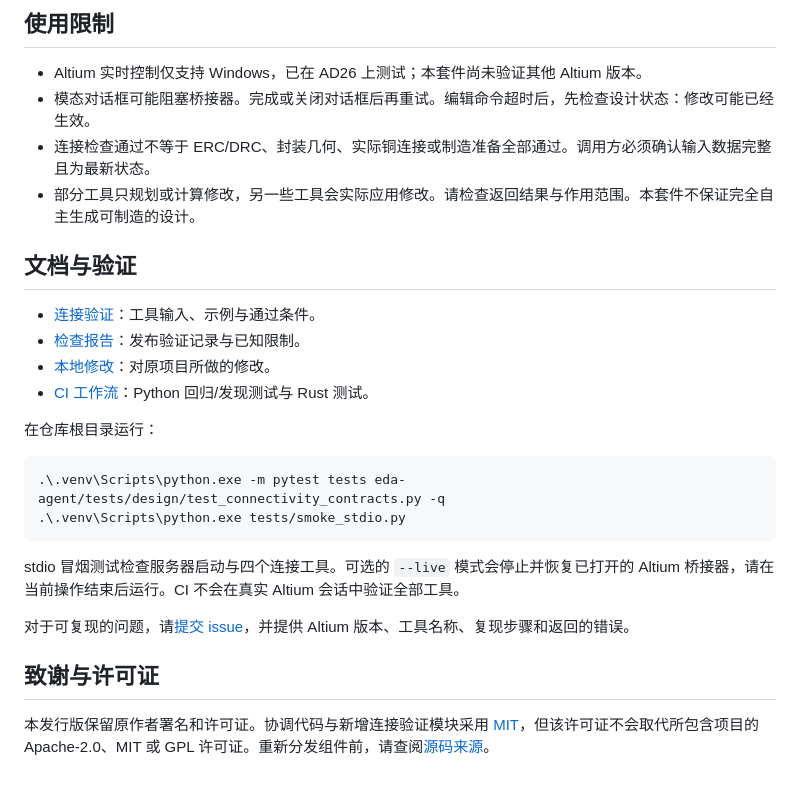
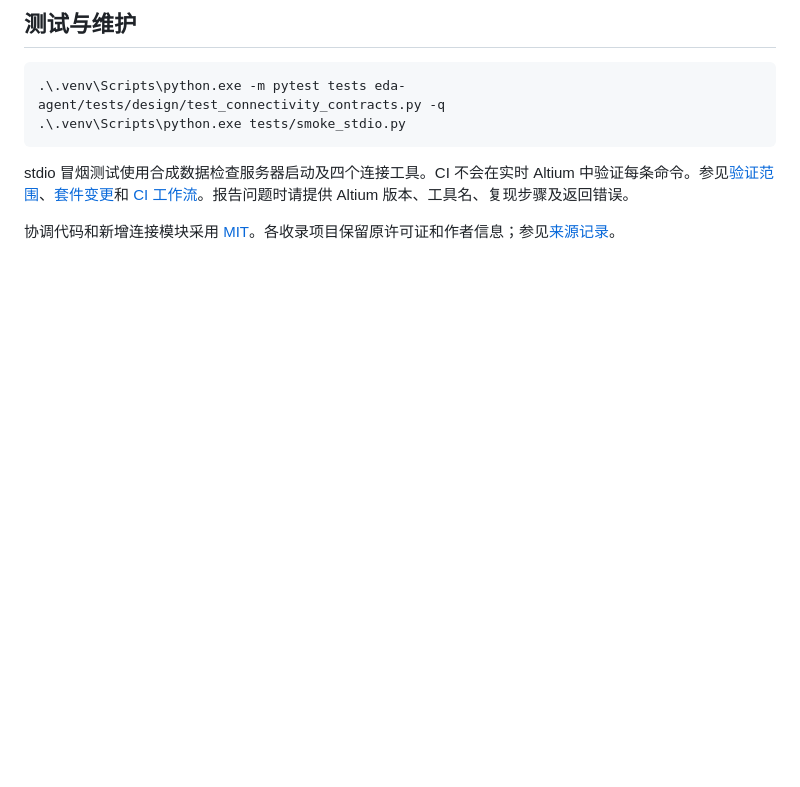
Before and after one commit to M-R-Abedini/Altium-MCP-Suite, a Markdown page: docs/README.zh-CN.md, the part around one of its changes. Rendered like a GitHub page; blank space fills up the shorter version.

````diff
--- a/docs/README.zh-CN.md
+++ b/docs/README.zh-CN.md
@@ -77,29 +64,11 @@ Pop-Location
 
-## 使用限制
-
-- Altium 实时控制仅支持 Windows，已在 AD26 上测试；本套件尚未验证其他 Altium 版本。
-- 模态对话框可能阻塞桥接器。完成或关闭对话框后再重试。编辑命令超时后，先检查设计状态：修改可能已经生效。
-- 连接检查通过不等于 ERC/DRC、封装几何、实际铜连接或制造准备全部通过。调用方必须确认输入数据完整且为最新状态。
-- 部分工具只规划或计算修改，另一些工具会实际应用修改。请检查返回结果与作用范围。本套件不保证完全自主生成可制造的设计。
-
-## 文档与验证
-
-- [连接验证](../CONNECTIVITY_VERIFICATION.md)：工具输入、示例与通过条件。
-- [检查报告](../REVIEW.md)：发布验证记录与已知限制。
-- [本地修改](../MODIFICATIONS.md)：对原项目所做的修改。
-- [CI 工作流](../.github/workflows/tests.yml)：Python 回归/发现测试与 Rust 测试。
-
-在仓库根目录运行：
+## 测试与维护
 
 ```powershell
 .\.venv\Scripts\python.exe -m pytest tests eda-agent/tests/design/test_connectivity_contracts.py -q
 .\.venv\Scripts\python.exe tests/smoke_stdio.py
 ```
 
-stdio 冒烟测试检查服务器启动与四个连接工具。可选的 `--live` 模式会停止并恢复已打开的 Altium 桥接器，请在当前操作结束后运行。CI 不会在真实 Altium 会话中验证全部工具。
+stdio 冒烟测试使用合成数据检查服务器启动及四个连接工具。CI 不会在实时 Altium 中验证每条命令。参见[验证范围](../REVIEW.md)、[套件变更](../MODIFICATIONS.md)和 [CI 工作流](../.github/workflows/tests.yml)。报告问题时请提供 Altium 版本、工具名、复现步骤及返回错误。
 
-对于可复现的问题，请[提交 issue](https://github.com/M-R-Abedini/Altium-MCP-Suite/issues)，并提供 Altium 版本、工具名称、复现步骤和返回的错误。
-
-## 致谢与许可证
-
-本发行版保留原作者署名和许可证。协调代码与新增连接验证模块采用 [MIT](../LICENSE)，但该许可证不会取代所包含项目的 Apache-2.0、MIT 或 GPL 许可证。重新分发组件前，请查阅[源码来源](../UPSTREAM.json)。
+协调代码和新增连接模块采用 [MIT](../LICENSE)。各收录项目保留原许可证和作者信息；参见[来源记录](../UPSTREAM.json)。
````
Also changed, not shown: other parts of docs/README.zh-CN.md (+31 -44 lines), README.md (+36 -65 lines), docs/README.fa.md (+61 -54 lines).
